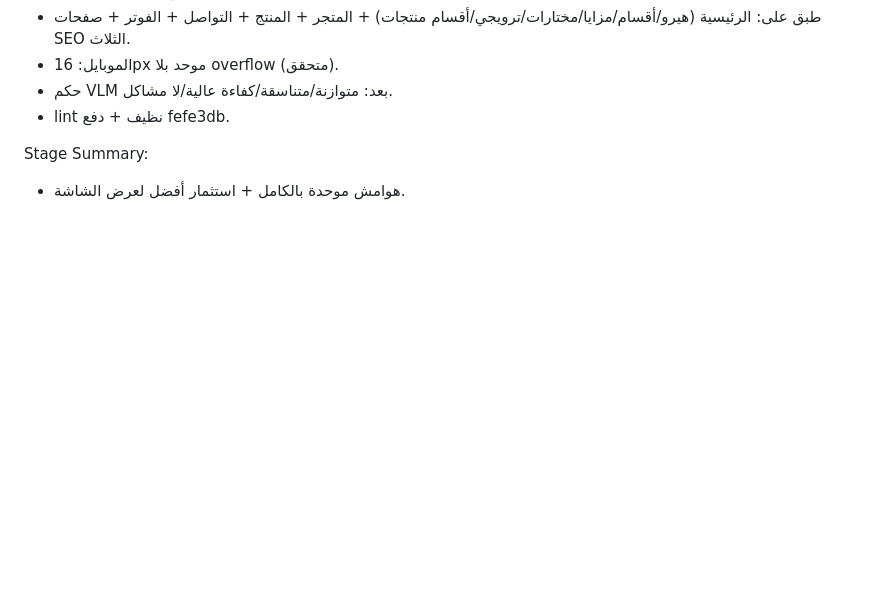
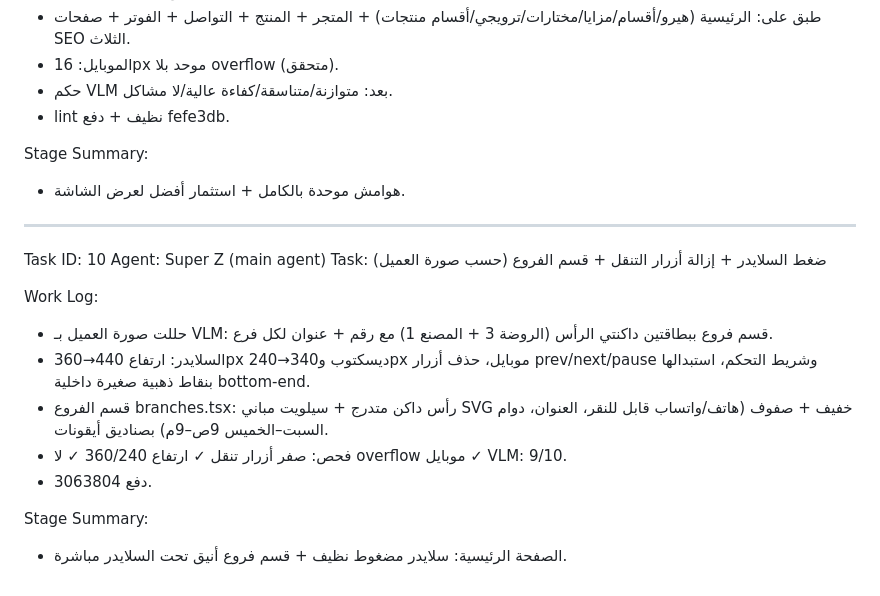
Before and after one commit to Nassaralshabi/alro3a-gifts-store, a Markdown page: worklog.md, the part around the change. GitHub-like rendering; blank space fills up the shorter version.

Commit message:
45e5d57d-5d9b-4620-89c4-0e3cd9d05aae

```diff
--- a/worklog.md
+++ b/worklog.md
@@ -95,3 +95,18 @@ Work Log:
 
 Stage Summary:
 - هوامش موحدة بالكامل + استثمار أفضل لعرض الشاشة.
+
+---
+Task ID: 10
+Agent: Super Z (main agent)
+Task: ضغط السلايدر + إزالة أزرار التنقل + قسم الفروع (حسب صورة العميل)
+
+Work Log:
+- حللت صورة العميل بـ VLM: قسم فروع ببطاقتين داكنتي الرأس (الروضة 3 + المصنع 1) مع رقم + عنوان لكل فرع.
+- السلايدر: ارتفاع 440→360px ديسكتوب و340→240px موبايل، حذف أزرار prev/next/pause وشريط التحكم، استبدالها بنقاط ذهبية صغيرة داخلية bottom-end.
+- قسم الفروع branches.tsx: رأس داكن متدرج + سيلويت مباني SVG خفيف + صفوف (هاتف/واتساب قابل للنقر، العنوان، دوام السبت–الخميس 9ص–9م) بصناديق أيقونات.
+- فحص: صفر أزرار تنقل ✓ ارتفاع 360/240 ✓ لا overflow موبايل ✓ VLM: 9/10.
+- دفع 3063804.
+
+Stage Summary:
+- الصفحة الرئيسية: سلايدر مضغوط نظيف + قسم فروع أنيق تحت السلايدر مباشرة.
```
